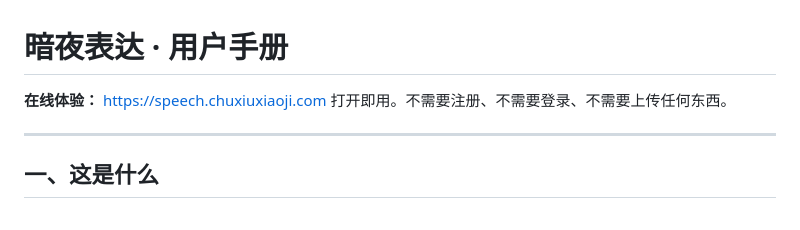
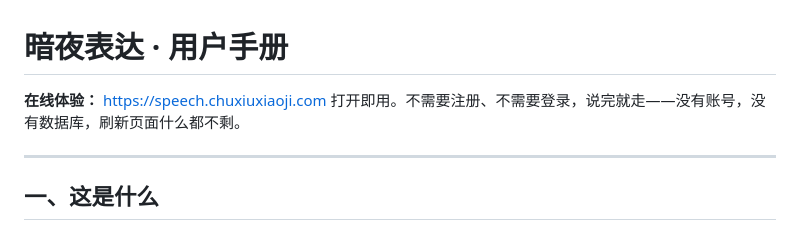
Before and after one commit to LindaD0710/dark-sky-speech, a Markdown page: 用户手册.md, the part around the change. Drawn GitHub-style.

Commit message:
手册首屏：把「不需要上传任何东西」换成真正的保证——不保存

```diff
--- a/用户手册.md
+++ b/用户手册.md
@@ -1,7 +1,7 @@
 # 暗夜表达 · 用户手册
 
 **在线体验：** https://speech.chuxiuxiaoji.com
-打开即用。不需要注册、不需要登录、不需要上传任何东西。
+打开即用。不需要注册、不需要登录，说完就走——没有账号，没有数据库，刷新页面什么都不剩。
 
 ---
 
```
